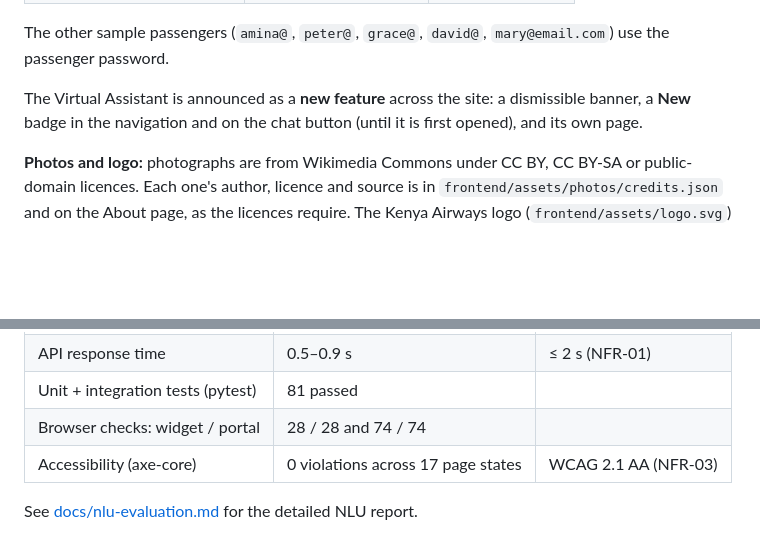
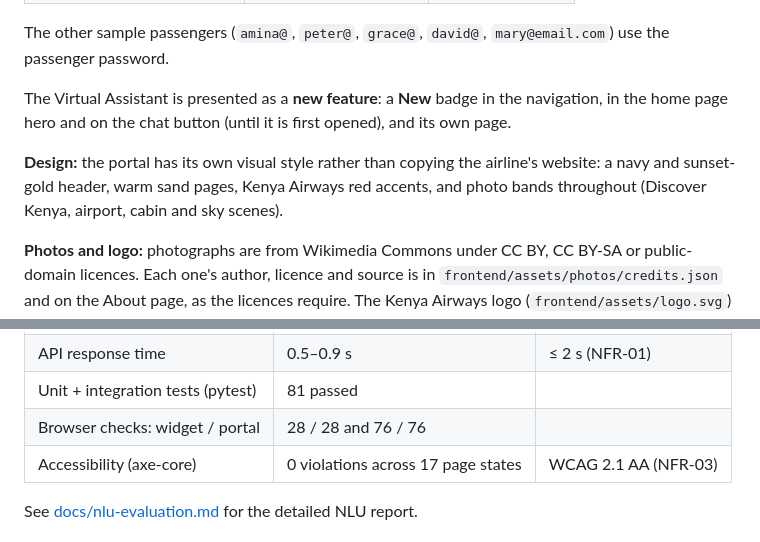
Before and after one commit to JoshuaBaraka24/airline-chatbot, a Markdown page: README.md, 2 parts joined by grey strips. Rendered like a GitHub page; blank space fills up the shorter version.

Commit message:
docs(readme): describe the portal's own design and updated results

```diff
--- a/README.md
+++ b/README.md
@@ -94,8 +94,12 @@ Demo accounts (sample data only; set different passwords with `DEMO_PASSWORD` an
 
 The other sample passengers (`amina@`, `peter@`, `grace@`, `david@`, `mary@email.com`) use the passenger password.
 
-The Virtual Assistant is announced as a **new feature** across the site: a dismissible banner, a
-**New** badge in the navigation and on the chat button (until it is first opened), and its own page.
+The Virtual Assistant is presented as a **new feature**: a **New** badge in the navigation, in the home
+page hero and on the chat button (until it is first opened), and its own page.
+
+**Design:** the portal has its own visual style rather than copying the airline's website: a navy
+and sunset-gold header, warm sand pages, Kenya Airways red accents, and photo bands throughout
+(Discover Kenya, airport, cabin and sky scenes).
 
 **Photos and logo:** photographs are from Wikimedia Commons under CC BY, CC BY-SA or public-domain
 licences. Each one's author, licence and source is in `frontend/assets/photos/credits.json` and on the
@@ -155,7 +159,7 @@ Current results (16 Oct 2026):
 | End-to-end test stories | 8 / 8 (40 / 40 actions) | |
 | API response time | 0.5–0.9 s | ≤ 2 s (NFR-01) |
 | Unit + integration tests (pytest) | 81 passed | |
-| Browser checks: widget / portal | 28 / 28 and 74 / 74 | |
+| Browser checks: widget / portal | 28 / 28 and 76 / 76 | |
 | Accessibility (axe-core) | 0 violations across 17 page states | WCAG 2.1 AA (NFR-03) |
 
 See [docs/nlu-evaluation.md](docs/nlu-evaluation.md) for the detailed NLU report.
```
